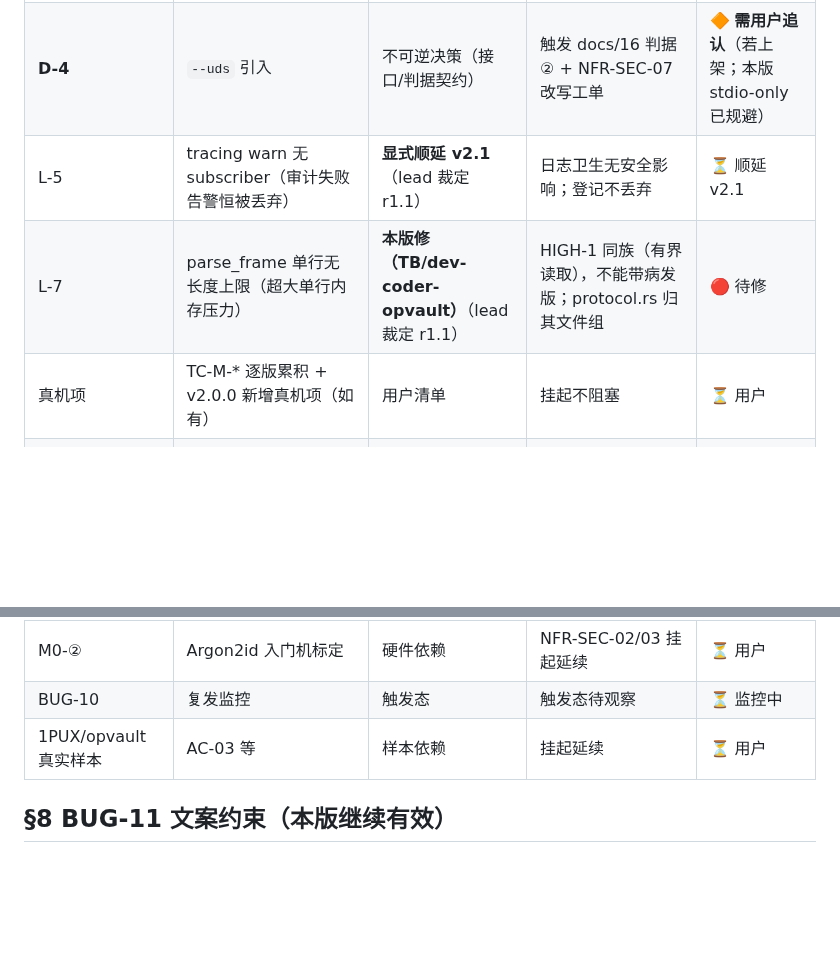
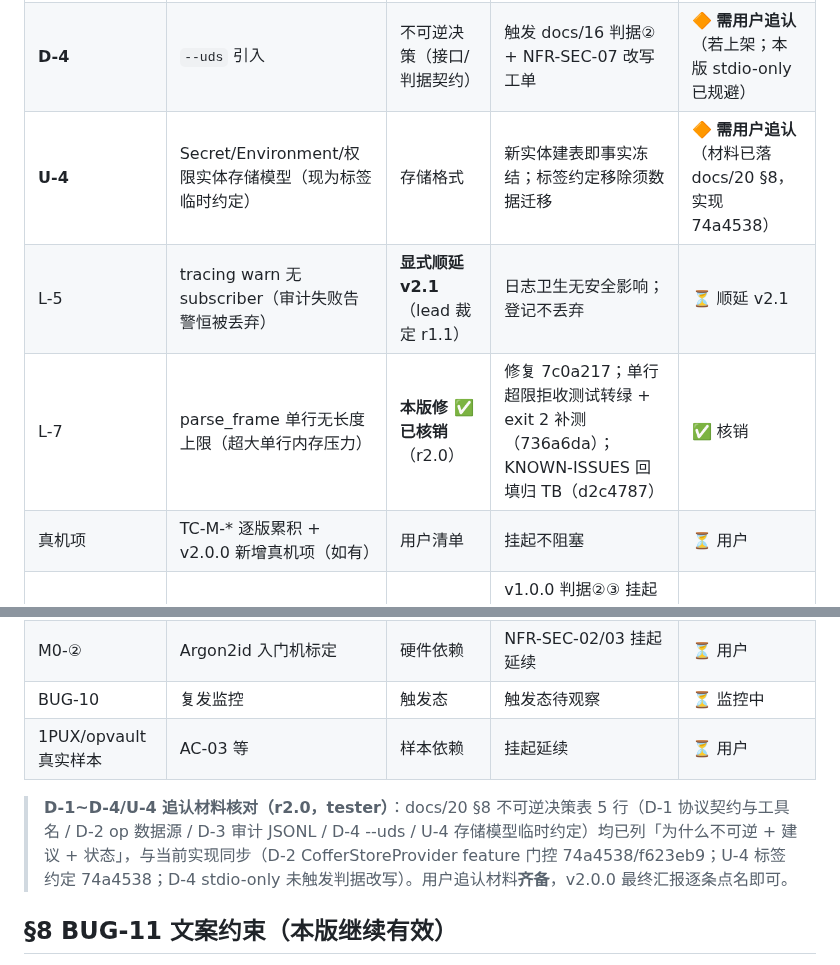
Before and after one commit to cygnusyang/coffer, a Markdown page: docs/26-v2.0.0验收判据骨架.md, 2 parts joined by grey strips. Drawn GitHub-style; blank space fills up the shorter version.

```diff
--- a/docs/26-v2.0.0验收判据骨架.md
+++ b/docs/26-v2.0.0验收判据骨架.md
@@ -196,8 +208,9 @@ fake op + stdio 帧回环，断言 6 项：首帧 JSON-RPC 2.0（serverInfo.name
 | **D-2** | MVP 数据源 = 1Password op（网关非存储） | 不可逆决策（产品定位） | 与 AS-3 冲突面；回切需重配注册 | 🔶 **需用户追认**（必列） |
 | **D-3** | 审计轨迹存储格式 = 本地 JSONL | 不可逆决策（存储格式） | 一旦有日志即事实冻结 | 🔶 **需用户追认**（必列） |
 | **D-4** | `--uds` 引入 | 不可逆决策（接口/判据契约） | 触发 docs/16 判据② + NFR-SEC-07 改写工单 | 🔶 **需用户追认**（若上架；本版 stdio-only 已规避） |
+| **U-4** | Secret/Environment/权限实体存储模型（现为标签临时约定） | 存储格式 | 新实体建表即事实冻结；标签约定移除须数据迁移 | 🔶 **需用户追认**（材料已落 docs/20 §8，实现 74a4538） |
 | L-5 | tracing warn 无 subscriber（审计失败告警恒被丢弃） | **显式顺延 v2.1**（lead 裁定 r1.1） | 日志卫生无安全影响；登记不丢弃 | ⏳ 顺延 v2.1 |
-| L-7 | parse_frame 单行无长度上限（超大单行内存压力） | **本版修（TB/dev-coder-opvault）**（lead 裁定 r1.1） | HIGH-1 同族（有界读取），不能带病发版；protocol.rs 归其文件组 | 🔴 待修 |
+| L-7 | parse_frame 单行无长度上限（超大单行内存压力） | **本版修 ✅ 已核销**（r2.0） | 修复 7c0a217；单行超限拒收测试转绿 + exit 2 补测（736a6da）；KNOWN-ISSUES 回填归 TB（d2c4787） | ✅ 核销 |
 | 真机项 | TC-M-* 逐版累积 + v2.0.0 新增真机项（如有） | 用户清单 | 挂起不阻塞 | ⏳ 用户 |
 | E-6 | 第三方安全审计 | 采购依赖 | v1.0.0 判据②③ 挂起延续；本版 D-1~D-4 追认亦属审计面 | ⏳ 用户 |
 | ADP（E-1′/FR-10.3/10.4） | Passkey 完整版重启前置 | 采购/账号 | 用户项，v2.0.0 不重启 | ⏳ 用户 |
@@ -206,6 +219,8 @@ fake op + stdio 帧回环，断言 6 项：首帧 JSON-RPC 2.0（serverInfo.name
 | BUG-10 | 复发监控 | 触发态 | 触发态待观察 | ⏳ 监控中 |
 | 1PUX/opvault 真实样本 | AC-03 等 | 样本依赖 | 挂起延续 | ⏳ 用户 |
 
+> **D-1~D-4/U-4 追认材料核对（r2.0，tester）**：docs/20 §8 不可逆决策表 5 行（D-1 协议契约与工具名 / D-2 op 数据源 / D-3 审计 JSONL / D-4 --uds / U-4 存储模型临时约定）均已列「为什么不可逆 + 建议 + 状态」，与当前实现同步（D-2 CofferStoreProvider feature 门控 74a4538/f623eb9；U-4 标签约定 74a4538；D-4 stdio-only 未触发判据改写）。用户追认材料**齐备**，v2.0.0 最终汇报逐条点名即可。
+
 ## §8 BUG-11 文案约束（本版继续有效）
 
 真实 Bitwarden 样本到手前（KNOWN-ISSUES BUG-11，TCB-1 真实样本核对未关闭），**README / docs/16 不得声称「Bitwarden passkey 导入可用」**。TT1 已 grep 核对：当前 README 与 docs/16 无违规文案（保持）。判据 = 发版前再 grep 一次确认零违规，违规即阻断发版。
```
Also changed, not shown: other parts of docs/26-v2.0.0验收判据骨架.md (+25 -13 lines).
